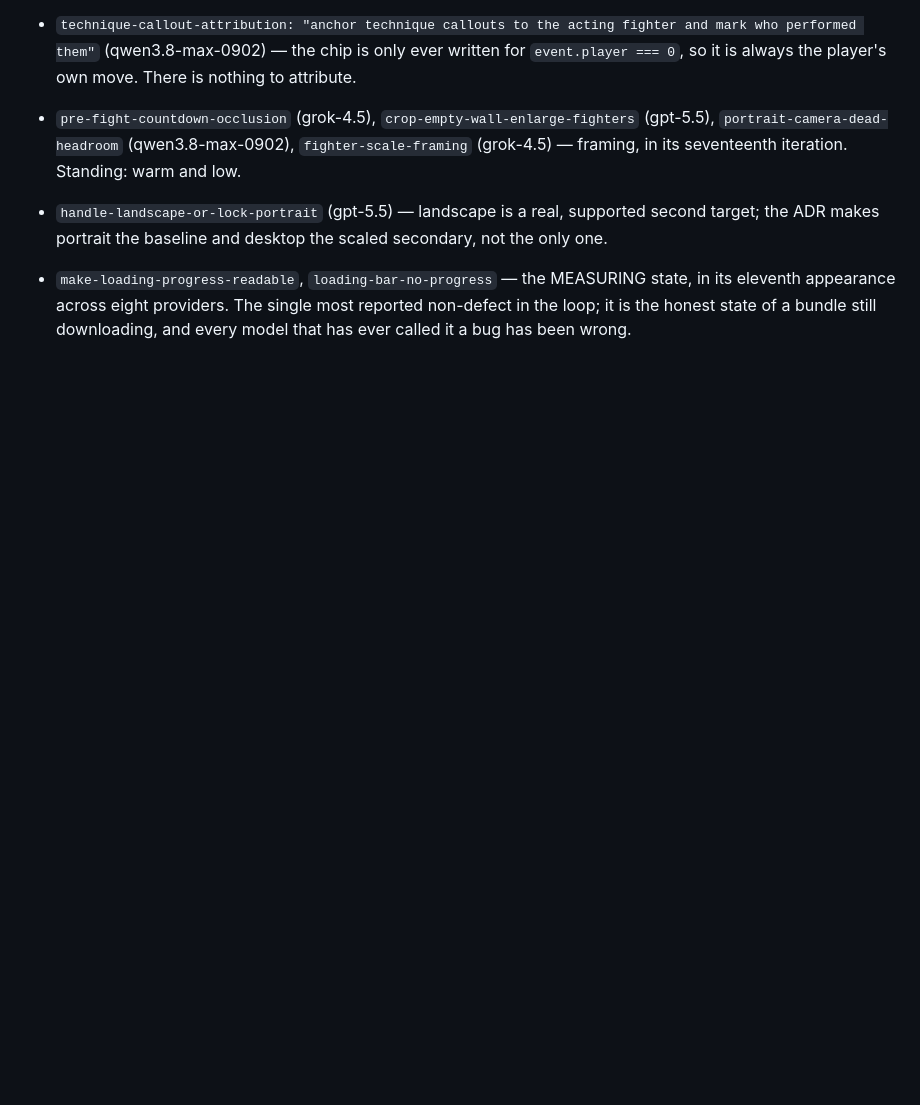
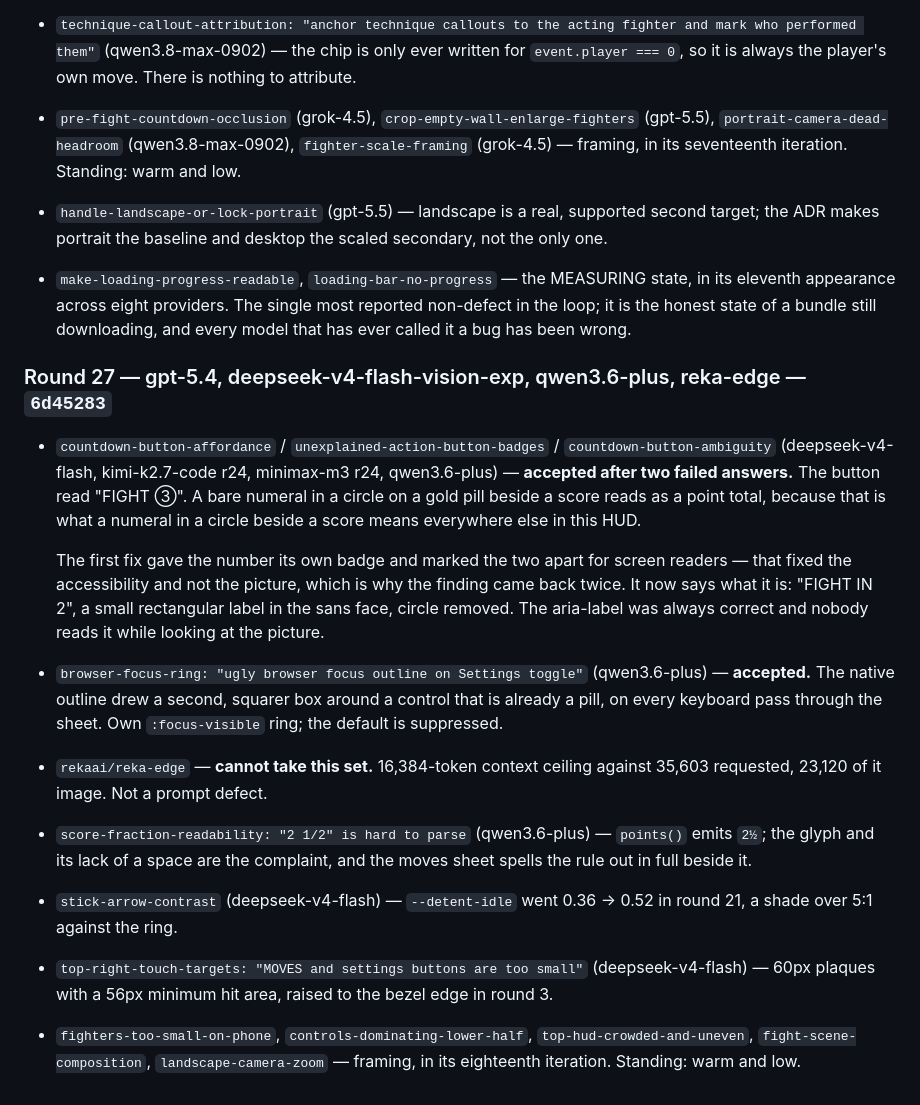
Before and after one commit to shoemoney/sm-karate-kids, a Markdown page: REVIEW-LOOP.md, the part around the change. GitHub-like rendering; blank space fills up the shorter version.

Commit message:
docs: log round 27 — four reviewers, two failed answers, then the label that says what it is

```diff
--- a/REVIEW-LOOP.md
+++ b/REVIEW-LOOP.md
@@ -848,3 +848,36 @@ remaining.** The local snapshot was inventing IDs — `glm-4.7v` and
   state, in its eleventh appearance across eight providers. The single most
   reported non-defect in the loop; it is the honest state of a bundle still
   downloading, and every model that has ever called it a bug has been wrong.
+
+### Round 27 — gpt-5.4, deepseek-v4-flash-vision-exp, qwen3.6-plus, reka-edge — `6d45283`
+
+- `countdown-button-affordance` / `unexplained-action-button-badges` /
+  `countdown-button-ambiguity` (deepseek-v4-flash, kimi-k2.7-code r24,
+  minimax-m3 r24, qwen3.6-plus) — **accepted after two failed answers.** The
+  button read "FIGHT ③". A bare numeral in a circle on a gold pill beside a
+  score reads as a point total, because that is what a numeral in a circle
+  beside a score means everywhere else in this HUD.
+
+  The first fix gave the number its own badge and marked the two apart for
+  screen readers — that fixed the accessibility and not the picture, which is
+  why the finding came back twice. It now says what it is: "FIGHT IN 2", a
+  small rectangular label in the sans face, circle removed. The aria-label was
+  always correct and nobody reads it while looking at the picture.
+- `browser-focus-ring: "ugly browser focus outline on Settings toggle"`
+  (qwen3.6-plus) — **accepted.** The native outline drew a second, squarer box
+  around a control that is already a pill, on every keyboard pass through the
+  sheet. Own `:focus-visible` ring; the default is suppressed.
+- `rekaai/reka-edge` — **cannot take this set.** 16,384-token context ceiling
+  against 35,603 requested, 23,120 of it image. Not a prompt defect.
+- `score-fraction-readability: "2 1/2" is hard to parse` (qwen3.6-plus) —
+  `points()` emits `2½`; the glyph and its lack of a space are the complaint,
+  and the moves sheet spells the rule out in full beside it.
+- `stick-arrow-contrast` (deepseek-v4-flash) — `--detent-idle` went 0.36 → 0.52
+  in round 21, a shade over 5:1 against the ring.
+- `top-right-touch-targets: "MOVES and settings buttons are too small"`
+  (deepseek-v4-flash) — 60px plaques with a 56px minimum hit area, raised to
+  the bezel edge in round 3.
+- `fighters-too-small-on-phone`, `controls-dominating-lower-half`,
+  `top-hud-crowded-and-uneven`, `fight-scene-composition`,
+  `landscape-camera-zoom` — framing, in its eighteenth iteration. Standing:
+  warm and low.
```
